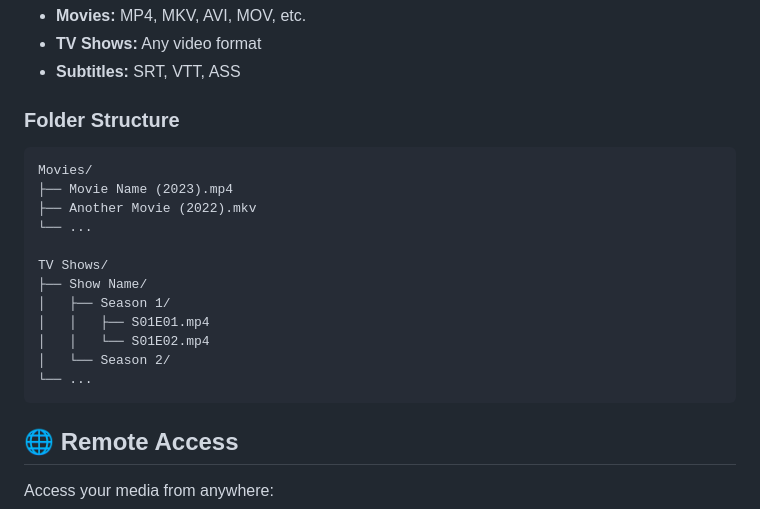
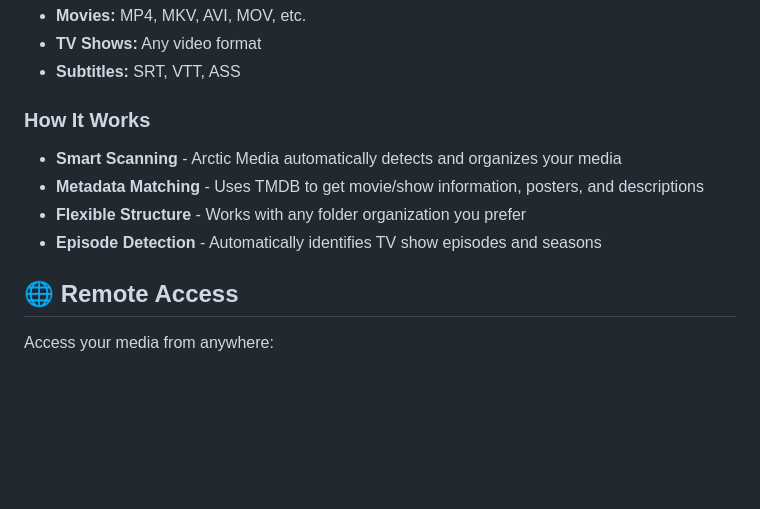
Before and after one commit to xandergreer/Arctic_Media, a Markdown page: README.md, the part around the change. Rendered like a GitHub page; blank space fills up the shorter version.

Commit message:
new new readme lol

````diff
--- a/README.md
+++ b/README.md
@@ -32,21 +32,11 @@ A modern, self-hosted media server for your personal movie and TV show collectio
 - **TV Shows:** Any video format
 - **Subtitles:** SRT, VTT, ASS
 
-### Folder Structure
-```
-Movies/
-├── Movie Name (2023).mp4
-├── Another Movie (2022).mkv
-└── ...
-
-TV Shows/
-├── Show Name/
-│   ├── Season 1/
-│   │   ├── S01E01.mp4
-│   │   └── S01E02.mp4
-│   └── Season 2/
-└── ...
-```
+### How It Works
+- **Smart Scanning** - Arctic Media automatically detects and organizes your media
+- **Metadata Matching** - Uses TMDB to get movie/show information, posters, and descriptions
+- **Flexible Structure** - Works with any folder organization you prefer
+- **Episode Detection** - Automatically identifies TV show episodes and seasons
 
 ## 🌐 Remote Access
 
````
